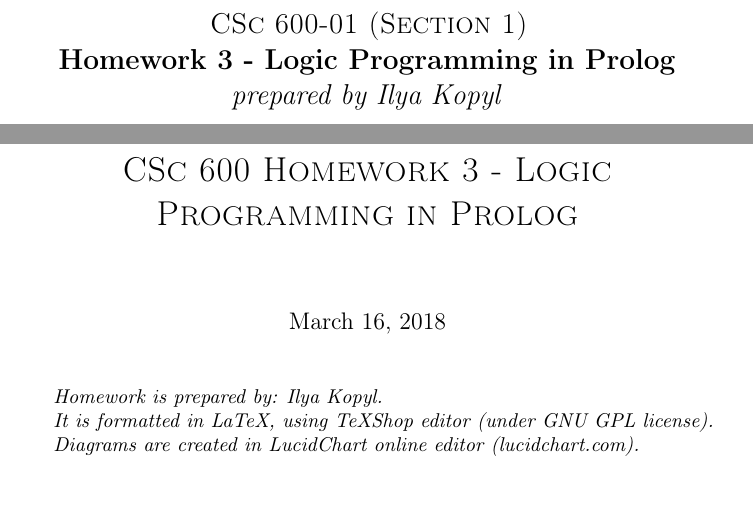
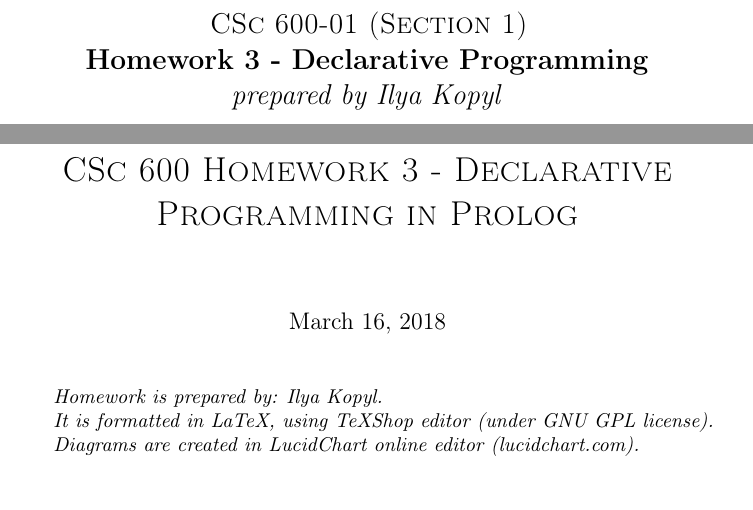
Before and after one commit to ikopyl/Programming-Languages-Spring-2018, a LaTeX problem sheet (homeworks/HW3/HW3.tex): two parts of pages 1 and 2 of 20, joined at a grey line, cut so that both start at the same text. Compiled offline with pdfLaTeX.

Commit message:
Declarative Programming

```diff
--- a/homeworks/HW3/HW3.tex
+++ b/homeworks/HW3/HW3.tex
@@ -43,7 +43,7 @@
 		\begin{center}
 				\Large\textsc{CSc 600-01 (Section 1)}
 
-				\Large\textbf{Homework 3 - Logic Programming in Prolog}\\
+				\Large\textbf{Homework 3 - Declarative Programming}\\
 
 				\Large\textit{prepared by Ilya Kopyl}
 
@@ -52,7 +52,7 @@
 	\end{titlepage}
 
 
-	\title{\textsc{CSc 600 Homework 3 - Logic Programming in Prolog}}
+	\title{\textsc{CSc 600 Homework 3 - Declarative Programming in Prolog}}
 	\maketitle
 
 		\textit{Homework is prepared by: Ilya Kopyl.}
```
Also changed, not shown: homeworks/HW3/HW3.pdf.
